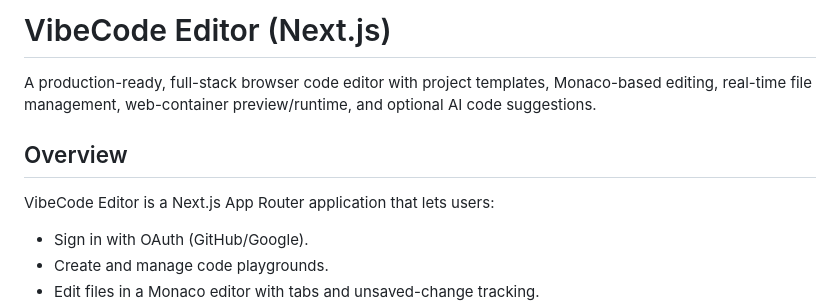
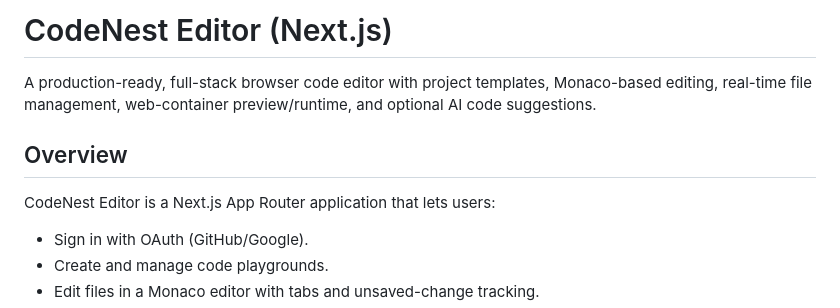
Before and after one commit to Mayank9056-MM/vibe_code_editor, a Markdown page: README.md, the part around the change. Rendered like a GitHub page.

Commit message:
fix(README): correct project name from VibeCode Editor to CodeNest Editor

```diff
--- a/README.md
+++ b/README.md
@@ -1,10 +1,10 @@
-# VibeCode Editor (Next.js)
+# CodeNest Editor (Next.js)
 
 A production-ready, full-stack browser code editor with project templates, Monaco-based editing, real-time file management, web-container preview/runtime, and optional AI code suggestions.
 
 ## Overview
 
-VibeCode Editor is a Next.js App Router application that lets users:
+CodeNest Editor is a Next.js App Router application that lets users:
 - Sign in with OAuth (GitHub/Google).
 - Create and manage code playgrounds.
 - Edit files in a Monaco editor with tabs and unsaved-change tracking.
```
